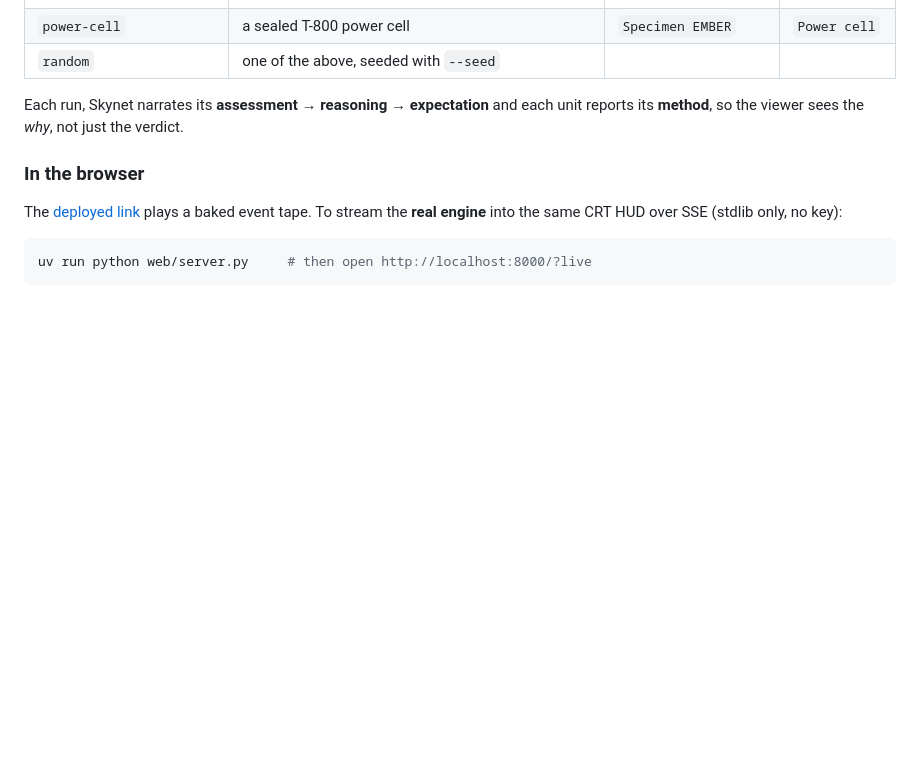
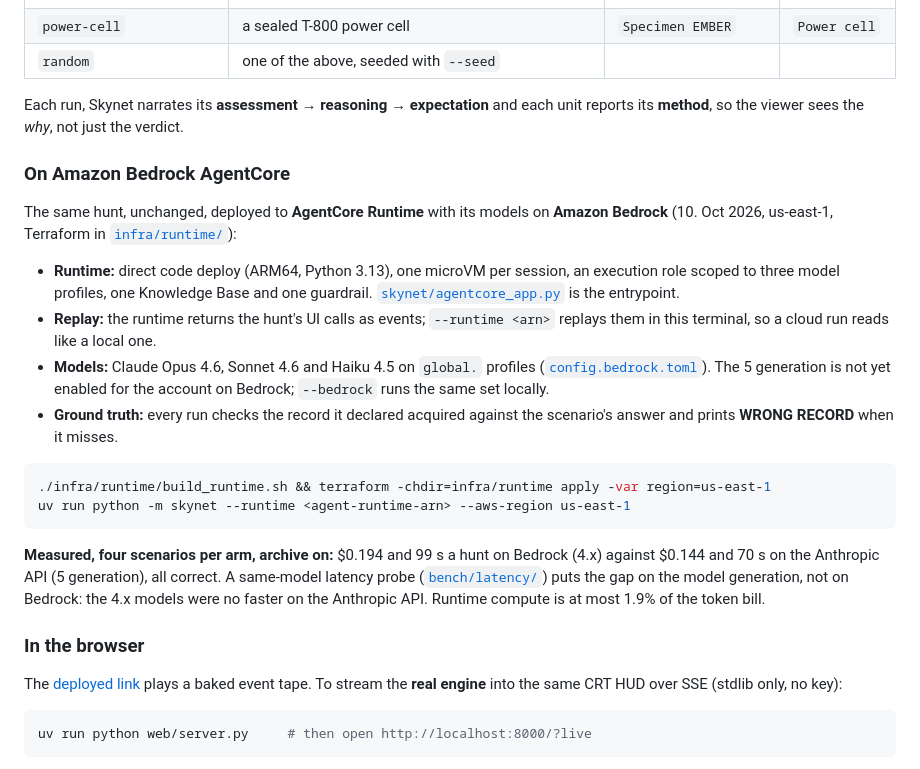
Before and after one commit to paullaudeman/skynet-hunter, a Markdown page: README.md, the part around the change. GitHub-like rendering; blank space fills up the shorter version.

Commit message:
README: the hunt on AgentCore Runtime, how to deploy and run it, what it measured

````diff
--- a/README.md
+++ b/README.md
@@ -269,6 +269,22 @@ Named scenarios:
 
 Each run, Skynet narrates its **assessment → reasoning → expectation** and each unit reports its **method**, so the viewer sees the *why*, not just the verdict.
 
+### On Amazon Bedrock AgentCore
+
+The same hunt, unchanged, deployed to **AgentCore Runtime** with its models on **Amazon Bedrock** (10. Oct 2026, us-east-1, Terraform in [`infra/runtime/`](infra/runtime/)):
+
+- **Runtime:** direct code deploy (ARM64, Python 3.13), one microVM per session, an execution role scoped to three model profiles, one Knowledge Base and one guardrail. [`skynet/agentcore_app.py`](skynet/agentcore_app.py) is the entrypoint.
+- **Replay:** the runtime returns the hunt's UI calls as events; `--runtime <arn>` replays them in this terminal, so a cloud run reads like a local one.
+- **Models:** Claude Opus 4.6, Sonnet 4.6 and Haiku 4.5 on `global.` profiles ([`config.bedrock.toml`](config.bedrock.toml)). The 5 generation is not yet enabled for the account on Bedrock; `--bedrock` runs the same set locally.
+- **Ground truth:** every run checks the record it declared acquired against the scenario's answer and prints **WRONG RECORD** when it misses.
+
+```bash
+./infra/runtime/build_runtime.sh && terraform -chdir=infra/runtime apply -var region=us-east-1
+uv run python -m skynet --runtime <agent-runtime-arn> --aws-region us-east-1
+```
+
+**Measured, four scenarios per arm, archive on:** $0.194 and 99 s a hunt on Bedrock (4.x) against $0.144 and 70 s on the Anthropic API (5 generation), all correct. A same-model latency probe ([`bench/latency/`](bench/latency/)) puts the gap on the model generation, not on Bedrock: the 4.x models were no faster on the Anthropic API. Runtime compute is at most 1.9% of the token bill.
+
 ### In the browser
 
 The [deployed link](https://paullaudeman.github.io/skynet-hunter/) plays a baked event tape. To stream the **real engine** into the same CRT HUD over SSE (stdlib only, no key):
````
